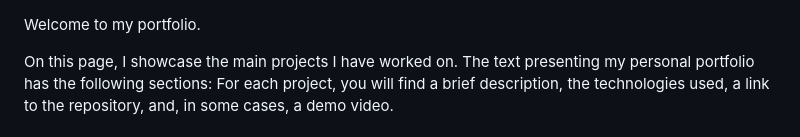
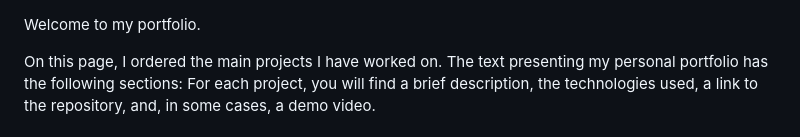
Before and after one commit to MatteoMonacis/Personal-Portfolio, a Markdown page: README.md, the part around the change. Drawn GitHub-style.

Commit message:
Revise project showcase description in README
Updated wording for clarity in project description.

```diff
--- a/README.md
+++ b/README.md
@@ -1,6 +1,6 @@
 Welcome to my portfolio.
 
-On this page, I showcase the main projects I have worked on.
+On this page, I ordered the main projects I have worked on.
 The text presenting my personal portfolio has the following sections:
 For each project, you will find a brief description, the technologies used, a link to the repository, and, in some cases, a demo video.
 
```
